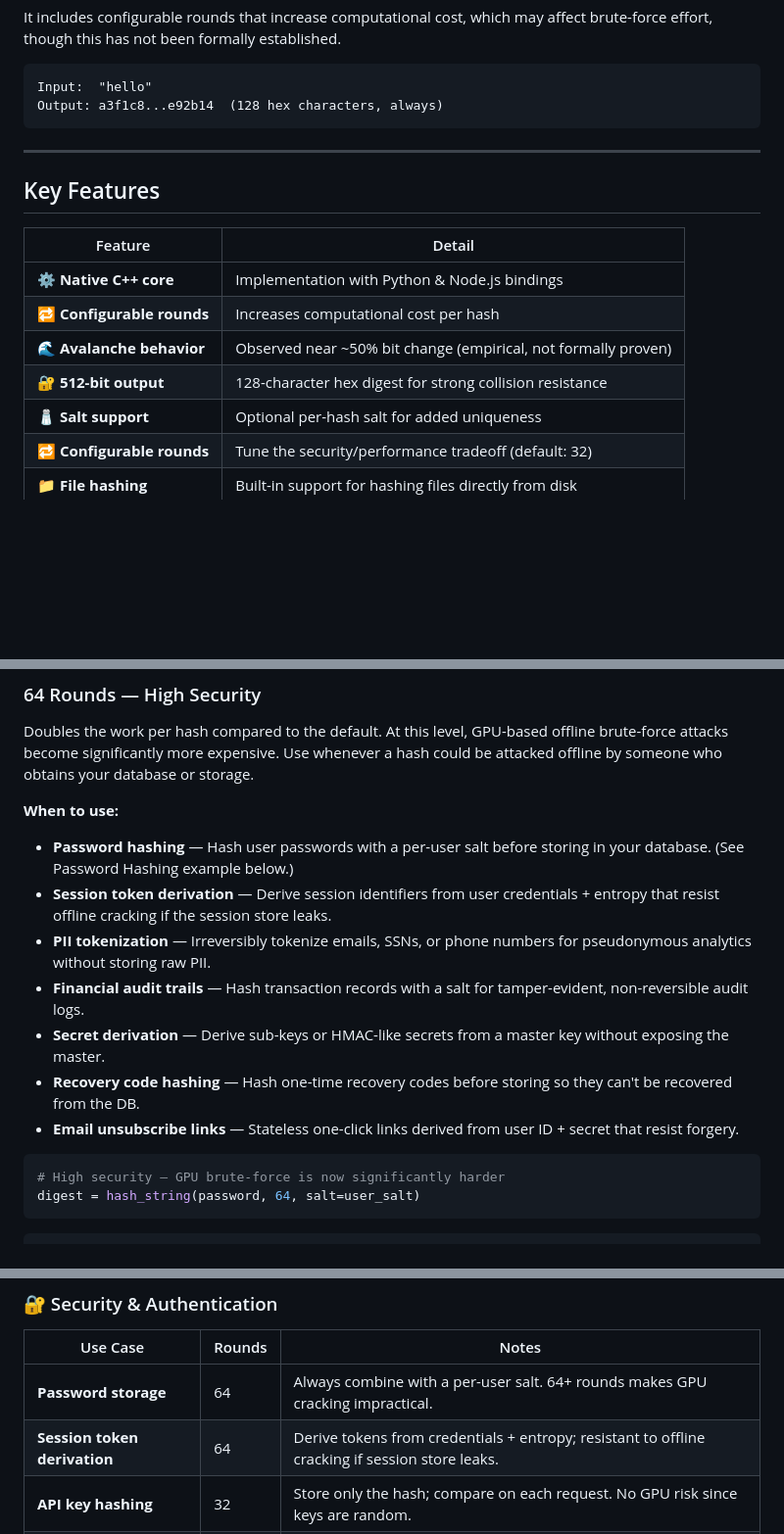
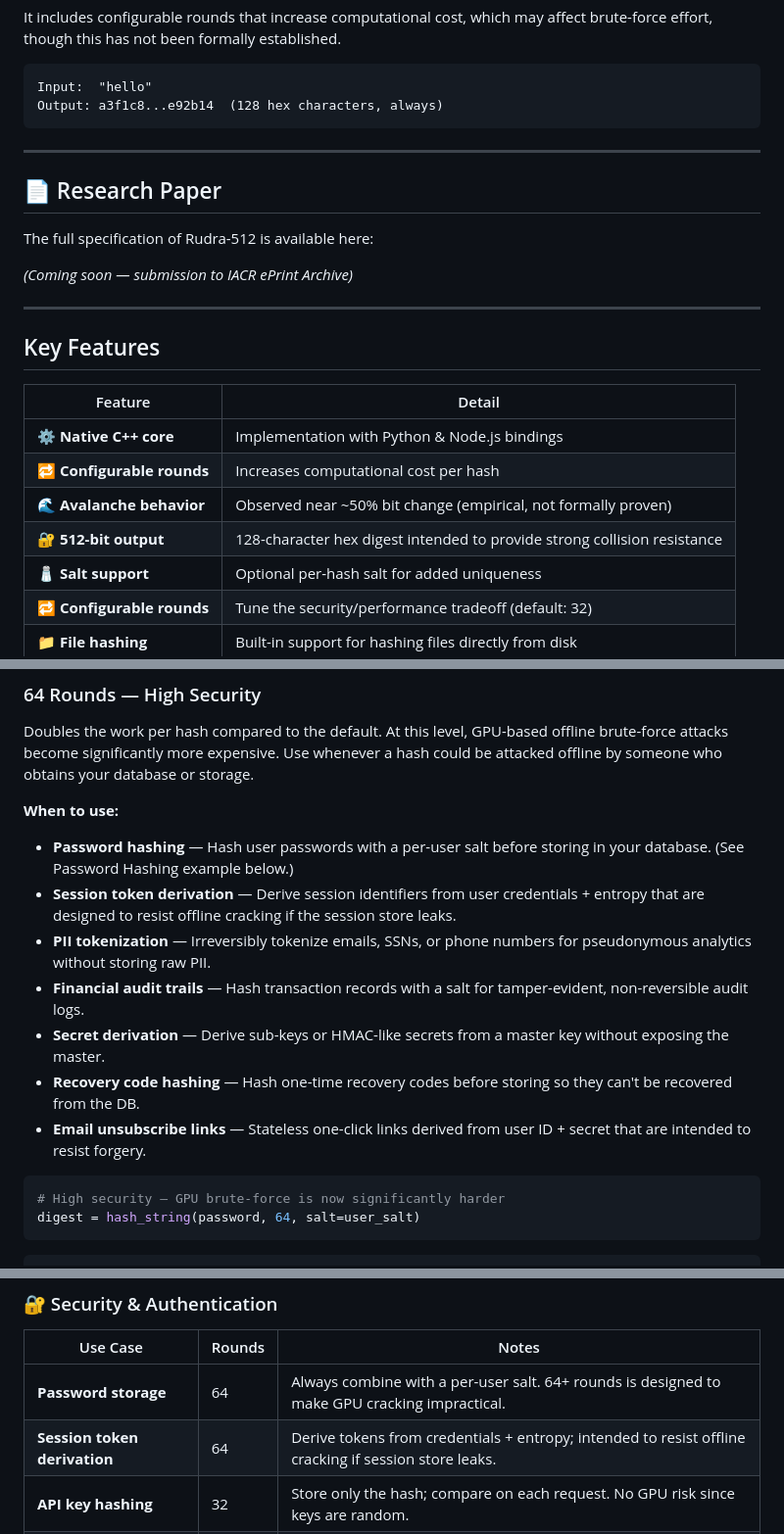
Before and after one commit to Developer-Ayush/rudra512, a Markdown page: README.md, 3 parts joined by grey strips. Shown at 98% size. Rendered like a GitHub page; blank space fills up the shorter version.

````diff
--- a/README.md
+++ b/README.md
@@ -30,6 +31,13 @@ Output: a3f1c8...e92b14  (128 hex characters, always)
 
 ---
 
+## 📄 Research Paper
+
+The full specification of Rudra-512 is available here:
+
+*(Coming soon — submission to IACR ePrint Archive)*
+
+---
 
 ## Key Features
 
@@ -38,7 +46,7 @@ Output: a3f1c8...e92b14  (128 hex characters, always)
 | ⚙️ **Native C++ core** | Implementation with Python & Node.js bindings |
 | 🔁 **Configurable rounds** | Increases computational cost per hash |
 | 🌊 **Avalanche behavior** | Observed near ~50% bit change (empirical, not formally proven) |
-| 🔐 **512-bit output** | 128-character hex digest for strong collision resistance |
+| 🔐 **512-bit output** | 128-character hex digest intended to provide strong collision resistance |
 | 🧂 **Salt support** | Optional per-hash salt for added uniqueness |
 | 🔁 **Configurable rounds** | Tune the security/performance tradeoff (default: 32) |
 | 📁 **File hashing** | Built-in support for hashing files directly from disk |
@@ -332,12 +340,12 @@ Doubles the work per hash compared to the default. At this level, GPU-based offl
 **When to use:**
 
 - **Password hashing** — Hash user passwords with a per-user salt before storing in your database. (See Password Hashing example below.)
-- **Session token derivation** — Derive session identifiers from user credentials + entropy that resist offline cracking if the session store leaks.
+- **Session token derivation** — Derive session identifiers from user credentials + entropy that are designed to resist offline cracking if the session store leaks.
 - **PII tokenization** — Irreversibly tokenize emails, SSNs, or phone numbers for pseudonymous analytics without storing raw PII.
 - **Financial audit trails** — Hash transaction records with a salt for tamper-evident, non-reversible audit logs.
 - **Secret derivation** — Derive sub-keys or HMAC-like secrets from a master key without exposing the master.
 - **Recovery code hashing** — Hash one-time recovery codes before storing so they can't be recovered from the DB.
-- **Email unsubscribe links** — Stateless one-click links derived from user ID + secret that resist forgery.
+- **Email unsubscribe links** — Stateless one-click links derived from user ID + secret that are intended to resist forgery.
 
 ```python
 # High security — GPU brute-force is now significantly harder
@@ -409,8 +417,8 @@ Rudra-512 covers a wide range of hashing scenarios. The recommended round count
 
 | Use Case | Rounds | Notes |
 |---|---|---|
-| **Password storage** | 64 | Always combine with a per-user salt. 64+ rounds makes GPU cracking impractical. |
-| **Session token derivation** | 64 | Derive tokens from credentials + entropy; resistant to offline cracking if session store leaks. |
+| **Password storage** | 64 | Always combine with a per-user salt. 64+ rounds is designed to make GPU cracking impractical. |
+| **Session token derivation** | 64 | Derive tokens from credentials + entropy; intended to resist offline cracking if session store leaks. |
 | **API key hashing** | 32 | Store only the hash; compare on each request. No GPU risk since keys are random. |
 | **PII tokenization** | 64 | Irreversibly pseudonymize emails, SSNs, or phone numbers for analytics. |
 | **Recovery code hashing** | 64 | Hash one-time recovery/backup codes before storing so they can't be recovered from the DB. |
````
Also changed, not shown: other parts of README.md (+5 -4 lines).
